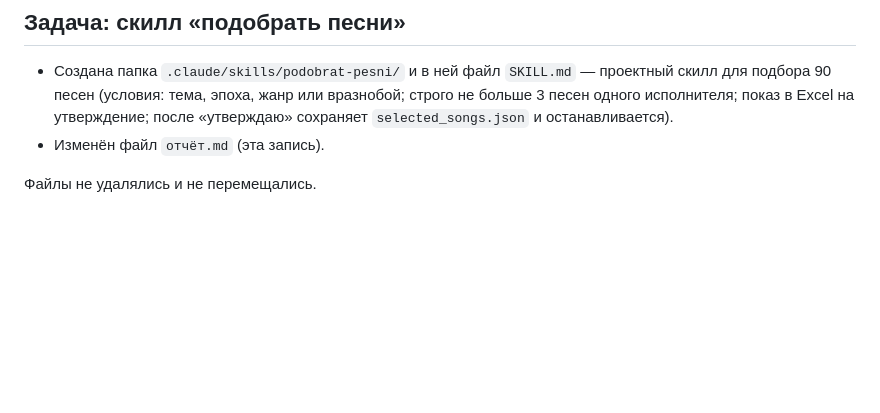
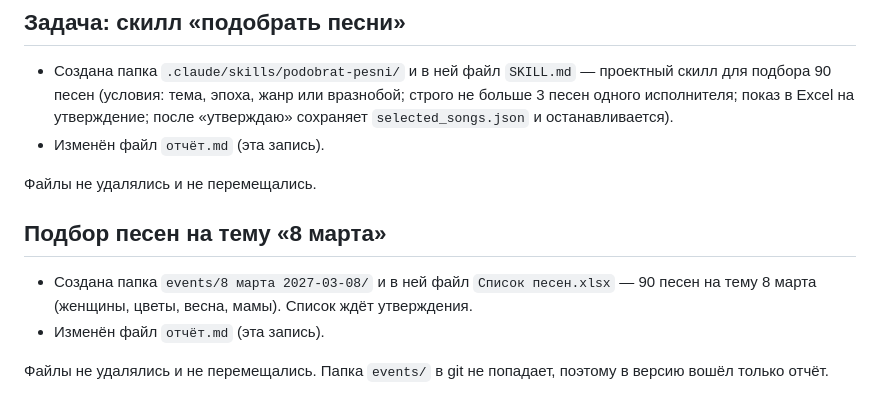
Before and after one commit to muzykalnoe-loto-team/muzykalnoe-loto, a Markdown page: отчёт.md, the part around the change. Rendered like a GitHub page; blank space fills up the shorter version.

Commit message:
docs: отчёт о подборе песен на тему 8 марта
Co-Authored-By: Claude Sonnet 5.5 <noreply@anthropic.com>

```diff
--- a/отчёт.md
+++ b/отчёт.md
@@ -149,3 +149,10 @@
 - Изменён файл `отчёт.md` (эта запись).
 
 Файлы не удалялись и не перемещались.
+
+## Подбор песен на тему «8 марта»
+
+- Создана папка `events/8 марта 2027-03-08/` и в ней файл `Список песен.xlsx` — 90 песен на тему 8 марта (женщины, цветы, весна, мамы). Список ждёт утверждения.
+- Изменён файл `отчёт.md` (эта запись).
+
+Файлы не удалялись и не перемещались. Папка `events/` в git не попадает, поэтому в версию вошёл только отчёт.
```
